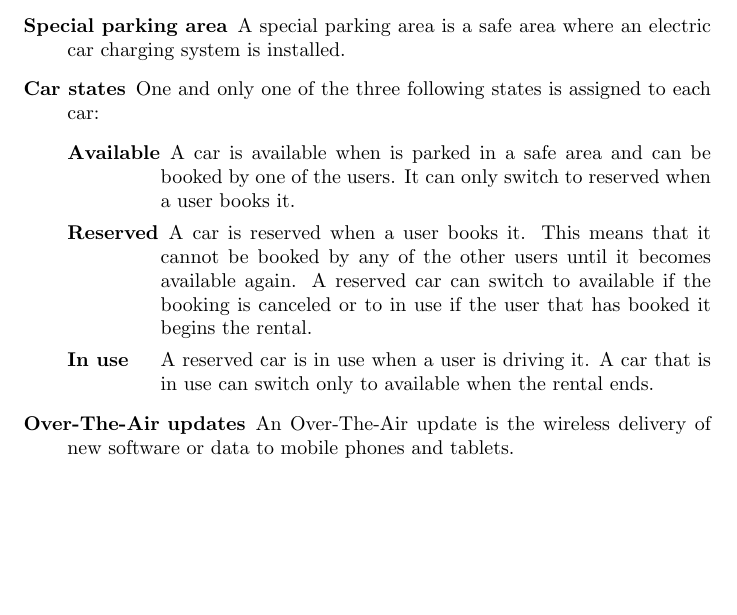
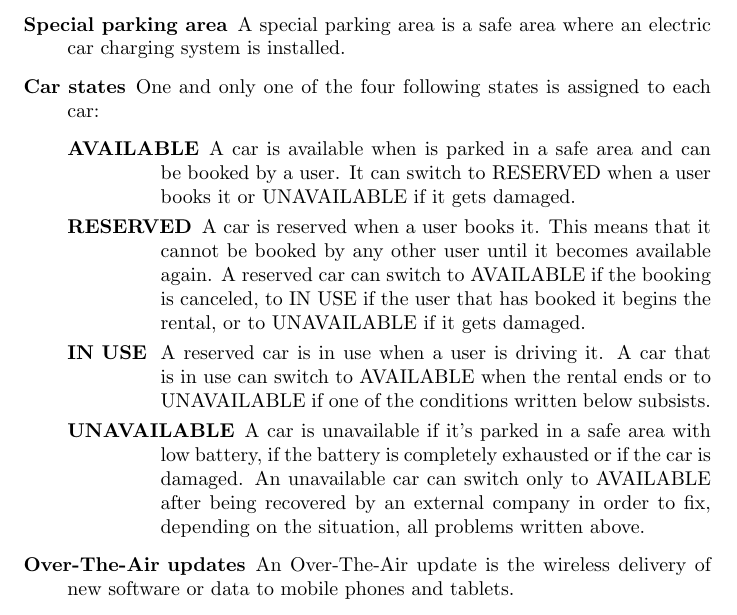
Before and after one commit to rpressiani/se2-project-2016, a LaTeX document (RASD/main.tex, which reads RASD/chapters/ch1/sections/1-3-definitions.tex): part of page 6 of 40, cut so that both start at the same text, the shorter picture padded with empty space. Compiled offline with pdfLaTeX.

Commit message:
added unavailable to definitions and fixed them

```diff
--- a/RASD/chapters/ch1/sections/1-3-definitions.tex
+++ b/RASD/chapters/ch1/sections/1-3-definitions.tex
@@ -5,11 +5,12 @@
 		\item[\textbf{Onboard computer}] An onboard computer is intend to be the embedded device integrated in the car system that provide two main functions: on one hand it shows the user basic information about the ongoing rental, on the other hand it is in charge of all the communications related to the state of the car between the car and the PowerEnJoy management system.
 		\item[\textbf{Safe area}] A safe area is an area, within predefined edges, in which the users are allowed to park the rented cars. The users is not allowed to park, and therefore end a rental, if he/she is not inside a safe area.
 		\item[\textbf{Special parking area}] A special parking area is a safe area where an electric car charging system is installed.
-		\item[\textbf{Car states}] One and only one of the three following states is assigned to each car:
+		\item[\textbf{Car states}] One and only one of the four following states is assigned to each car:
 			\begin{labeling}{car-states}
-				\item[\textbf{Available}] A car is available when is parked in a safe area and can be booked by one of the users. It can only switch to reserved when a user books it.
-				\item[\textbf{Reserved}] A car is reserved when a user books it. This means that it cannot be booked by any of the other users until it becomes available again. A reserved car can switch to available if the booking is canceled or to in use if the user that has booked it begins the rental.
-				\item[\textbf{In use}] A reserved car is in use when a user is driving it. A car that is in use can switch only to available when the rental ends.
+				\item[\textbf{AVAILABLE}] A car is available when is parked in a safe area and can be booked by a user. It can switch to RESERVED when a user books it or UNAVAILABLE if it gets damaged.
+				\item[\textbf{RESERVED}] A car is reserved when a user books it. This means that it cannot be booked by any other user until it becomes available again. A reserved car can switch to AVAILABLE if the booking is canceled, to IN USE if the user that has booked it begins the rental, or to UNAVAILABLE if it gets damaged.
+				\item[\textbf{IN USE}] A reserved car is in use when a user is driving it. A car that is in use can switch to AVAILABLE when the rental ends or to UNAVAILABLE if one of the conditions written below subsists.
+				\item[\textbf{UNAVAILABLE}] A car is unavailable if it's parked in a safe area with low battery, if the battery is completely exhausted or if the car is damaged. An unavailable car can switch only to AVAILABLE after being recovered by an external company in order to fix, depending on the situation, all problems written above.
 			\end{labeling}
 		\item[\textbf{Over-The-Air updates}] An Over-The-Air update is the wireless delivery of new software or data to mobile phones and tablets.
 	\end{labeling}
```
